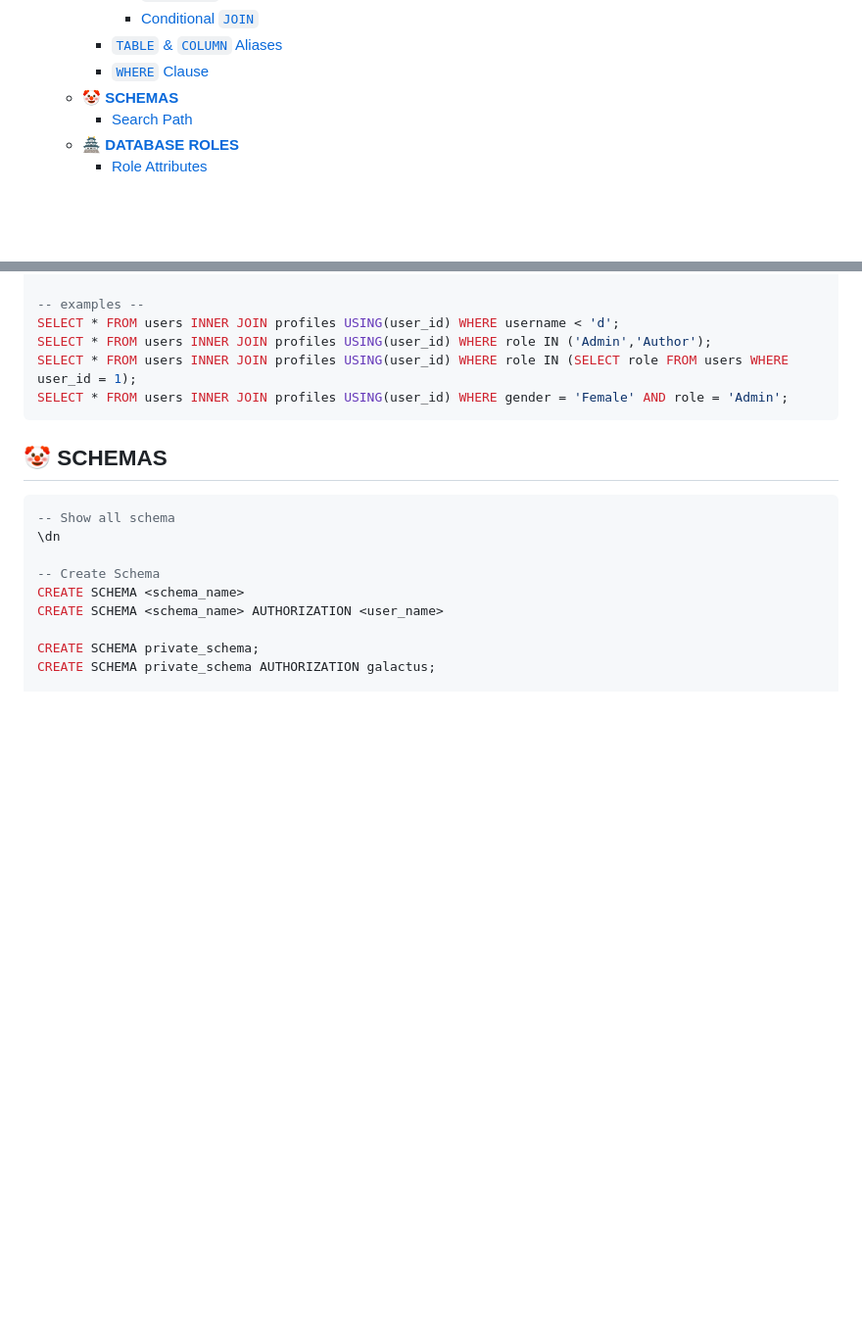
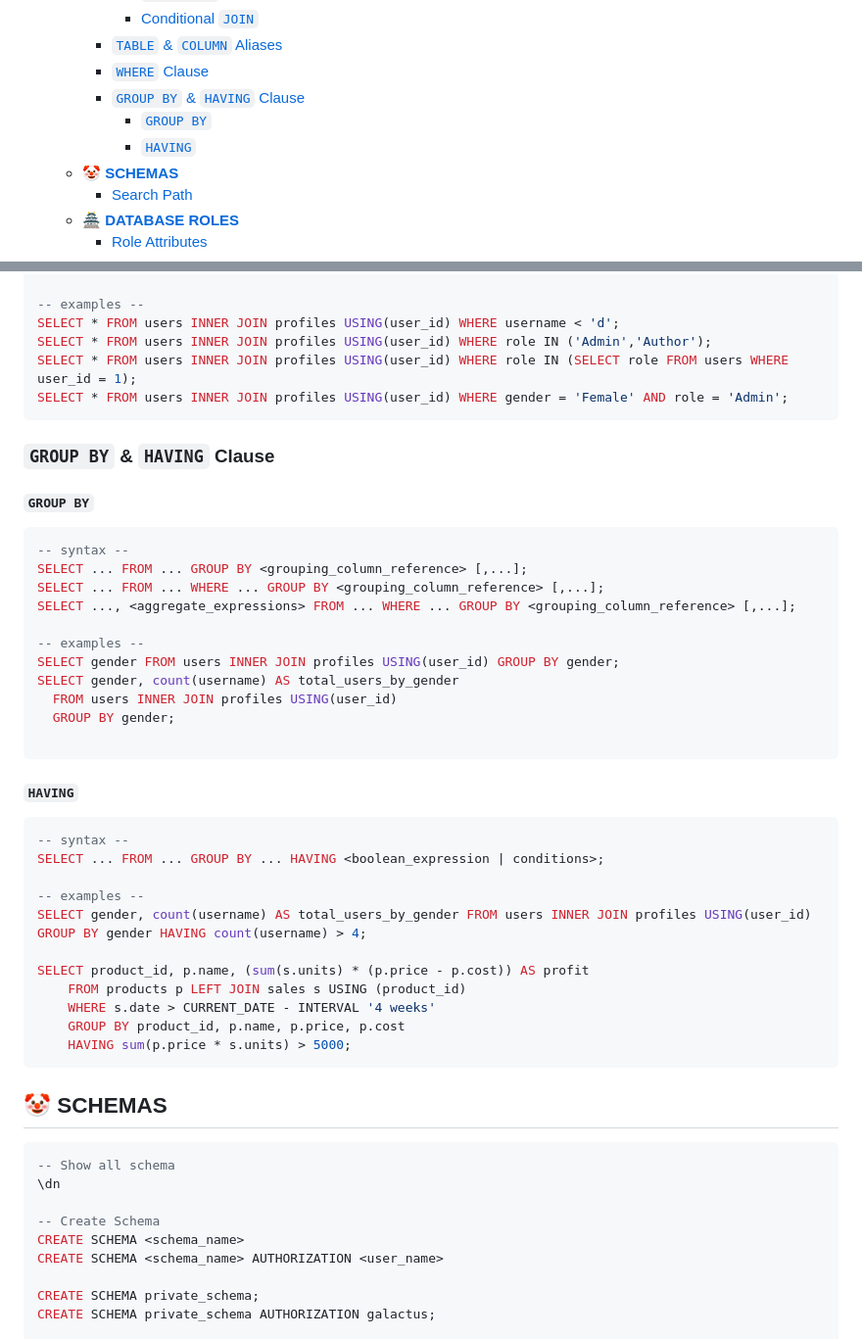
Before and after one commit to sizarcorpse/Postgresverse, a Markdown page: document/101.md, 2 parts joined by grey strips. Shown: that part at 98% size. Drawn GitHub-style; blank space fills up the shorter version.

Commit message:
feat: update document update queries add group by, having

````diff
--- a/document/101.md
+++ b/document/101.md
@@ -44,6 +44,9 @@
       - [Conditional `JOIN`](#conditional-join)
     - [`TABLE` \& `COLUMN` Aliases](#table--column-aliases)
     - [`WHERE` Clause](#where-clause)
+    - [`GROUP BY` \& `HAVING` Clause](#group-by--having-clause)
+      - [`GROUP BY`](#group-by)
+      - [`HAVING`](#having)
   - [🤡 **SCHEMAS**](#-schemas)
     - [Search Path](#search-path)
   - [🏯 **DATABASE ROLES**](#-database-roles)
@@ -724,6 +727,40 @@ SELECT * FROM users INNER JOIN profiles USING(user_id) WHERE role IN (SELECT rol
 SELECT * FROM users INNER JOIN profiles USING(user_id) WHERE gender = 'Female' AND role = 'Admin';
 ```
 
+### `GROUP BY` & `HAVING` Clause
+
+#### `GROUP BY`
+
+```sql
+-- syntax --
+SELECT ... FROM ... GROUP BY <grouping_column_reference> [,...];
+SELECT ... FROM ... WHERE ... GROUP BY <grouping_column_reference> [,...];
+SELECT ..., <aggregate_expressions> FROM ... WHERE ... GROUP BY <grouping_column_reference> [,...];
+
+-- examples --
+SELECT gender FROM users INNER JOIN profiles USING(user_id) GROUP BY gender;
+SELECT gender, count(username) AS total_users_by_gender
+  FROM users INNER JOIN profiles USING(user_id)
+  GROUP BY gender;
+
+```
+
+#### `HAVING`
+
+```sql
+-- syntax --
+SELECT ... FROM ... GROUP BY ... HAVING <boolean_expression | conditions>;
+
+-- examples --
+SELECT gender, count(username) AS total_users_by_gender FROM users INNER JOIN profiles USING(user_id) GROUP BY gender HAVING count(username) > 4;
+
+SELECT product_id, p.name, (sum(s.units) * (p.price - p.cost)) AS profit
+    FROM products p LEFT JOIN sales s USING (product_id)
+    WHERE s.date > CURRENT_DATE - INTERVAL '4 weeks'
+    GROUP BY product_id, p.name, p.price, p.cost
+    HAVING sum(p.price * s.units) > 5000;
+```
+
 ## 🤡 **SCHEMAS**
 
 ```sql
````
